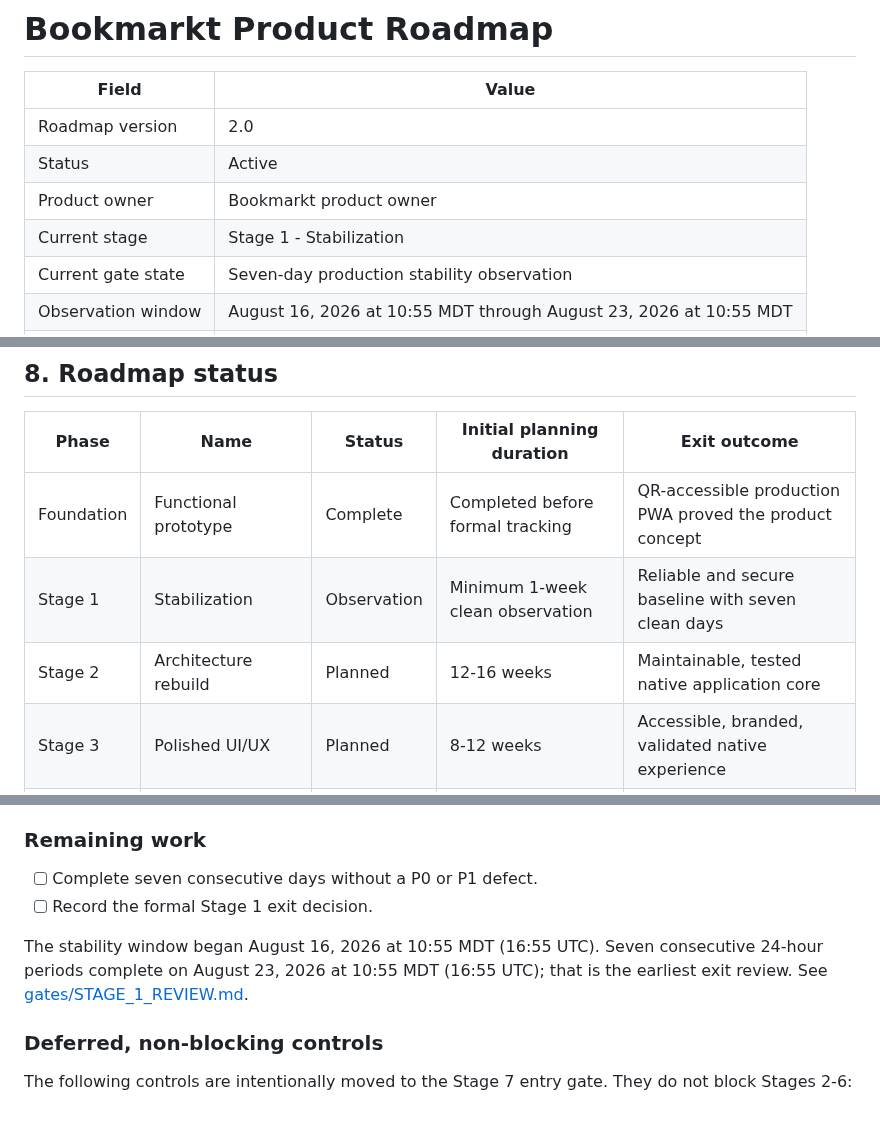
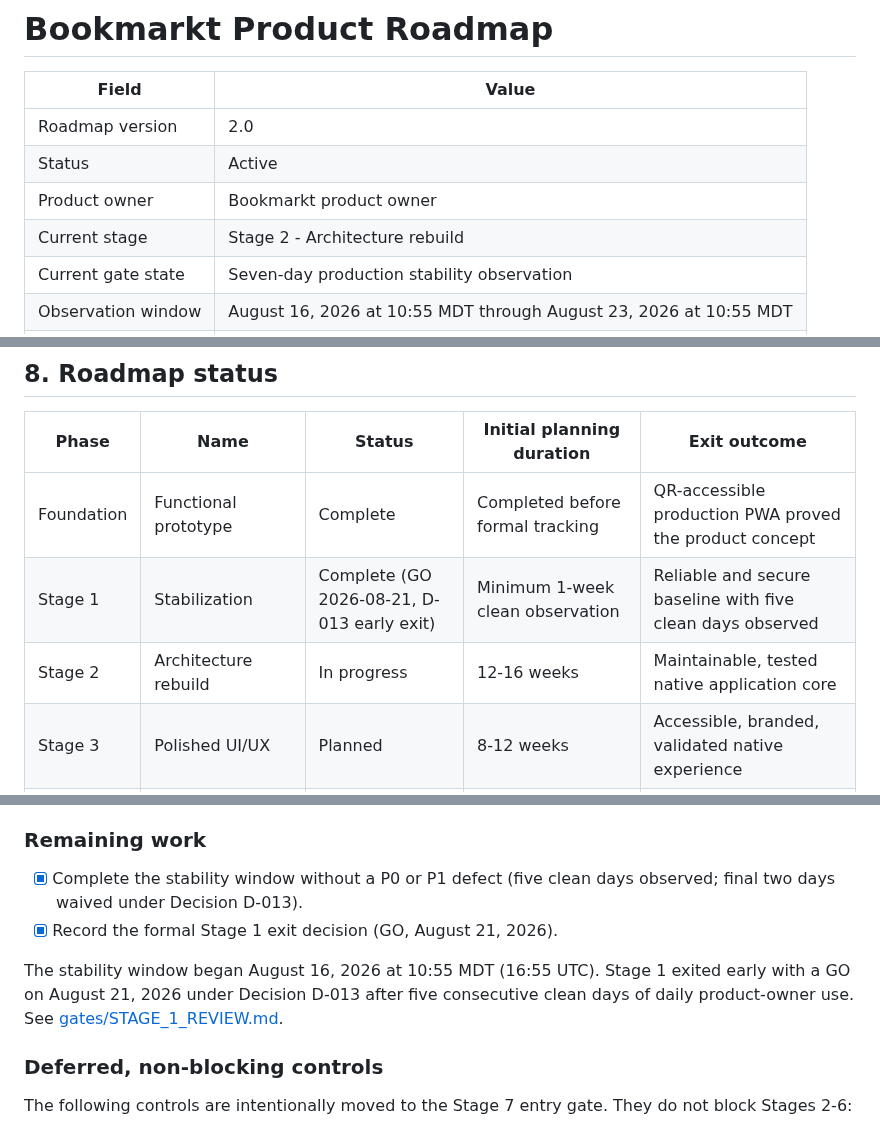
Before and after one commit to aizquier97-hub/Project-Bookmarkt, a Markdown page: docs/PRODUCT_ROADMAP.md, 3 parts joined by grey strips. GitHub-like rendering.

```diff
--- a/docs/PRODUCT_ROADMAP.md
+++ b/docs/PRODUCT_ROADMAP.md
@@ -5,7 +5,7 @@
 | Roadmap version | 2.0 |
 | Status | Active |
 | Product owner | Bookmarkt product owner |
-| Current stage | Stage 1 - Stabilization |
+| Current stage | Stage 2 - Architecture rebuild |
 | Current gate state | Seven-day production stability observation |
 | Observation window | August 16, 2026 at 10:55 MDT through August 23, 2026 at 10:55 MDT |
 | Last updated | August 17, 2026 |
@@ -279,8 +279,8 @@ flowchart LR
 | Phase | Name | Status | Initial planning duration | Exit outcome |
 | --- | --- | --- | --- | --- |
 | Foundation | Functional prototype | Complete | Completed before formal tracking | QR-accessible production PWA proved the product concept |
-| Stage 1 | Stabilization | Observation | Minimum 1-week clean observation | Reliable and secure baseline with seven clean days |
-| Stage 2 | Architecture rebuild | Planned | 12-16 weeks | Maintainable, tested native application core |
+| Stage 1 | Stabilization | Complete (GO 2026-08-21, D-013 early exit) | Minimum 1-week clean observation | Reliable and secure baseline with five clean days observed |
+| Stage 2 | Architecture rebuild | In progress | 12-16 weeks | Maintainable, tested native application core |
 | Stage 3 | Polished UI/UX | Planned | 8-12 weeks | Accessible, branded, validated native experience |
 | Stage 4 | Monetization and accounts | Planned | 10-14 weeks | Store-compliant companion subscription and entitlement system |
 | Stage 5 | Native iOS/Android packaging | Planned | 6-8 weeks | Signed internal builds on real devices |
@@ -362,12 +362,13 @@ toward backend-control reliability, not toward any launch AI feature.
 
 ### Remaining work
 
-- [ ] Complete seven consecutive days without a P0 or P1 defect.
-- [ ] Record the formal Stage 1 exit decision.
+- [x] Complete the stability window without a P0 or P1 defect (five clean days
+      observed; final two days waived under Decision D-013).
+- [x] Record the formal Stage 1 exit decision (GO, August 21, 2026).
 
-The stability window began August 16, 2026 at 10:55 MDT (16:55 UTC). Seven
-consecutive 24-hour periods complete on August 23, 2026 at 10:55 MDT (16:55 UTC);
-that is the earliest exit review. See
+The stability window began August 16, 2026 at 10:55 MDT (16:55 UTC). Stage 1
+exited early with a GO on August 21, 2026 under Decision D-013 after five
+consecutive clean days of daily product-owner use. See
 [gates/STAGE_1_REVIEW.md](gates/STAGE_1_REVIEW.md).
 
 ### Deferred, non-blocking controls
```
Also changed, not shown: docs/DECISION_LOG.md (+1 -0 lines), docs/gates/STAGE_1_REVIEW.md (+20 -10 lines).
